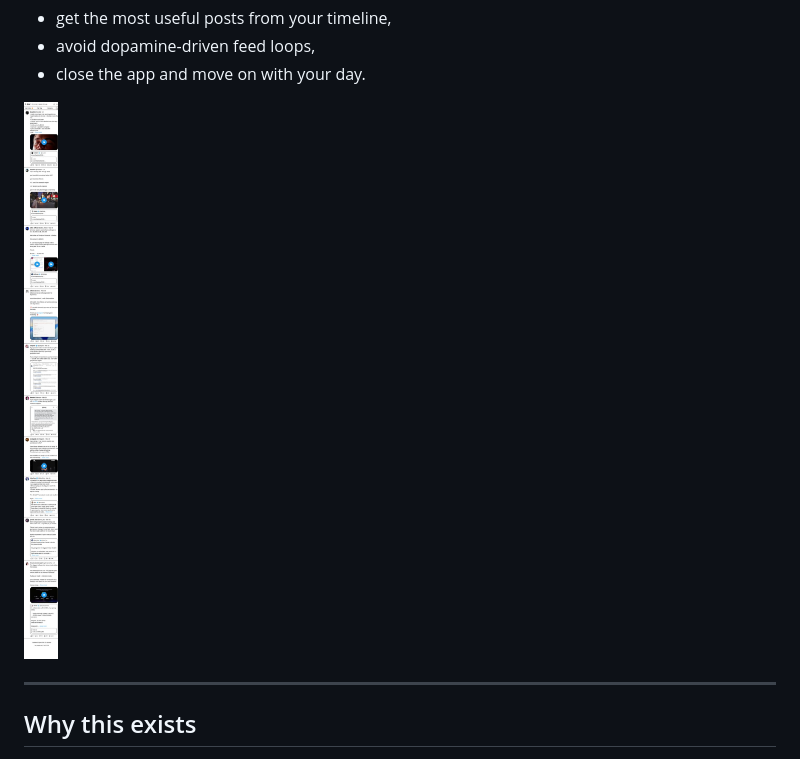
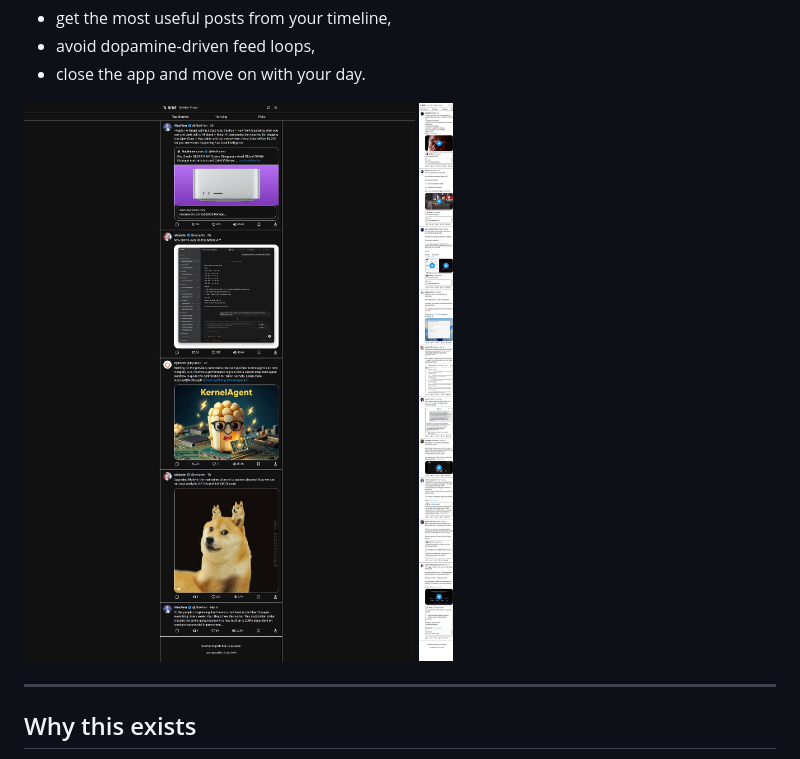
Before and after one commit to steve-cooks/x-brief, a Markdown page: README.md, the part around the change. Drawn GitHub-style.

Commit message:
docs: show both dark and light mode screenshots

```diff
--- a/README.md
+++ b/README.md
@@ -14,7 +14,8 @@ The goal is simple:
 - avoid dopamine-driven feed loops,
 - close the app and move on with your day.
 
-![X Brief screenshot](docs/images/screenshot-light-foryou.jpg)
+![X Brief dark mode](docs/images/screenshot.jpg)
+![X Brief light mode](docs/images/screenshot-light-foryou.jpg)
 
 ---
 
```
